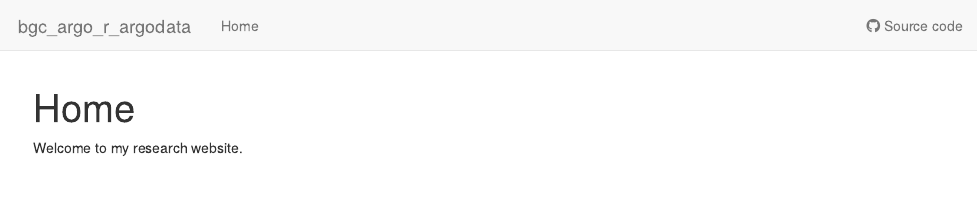
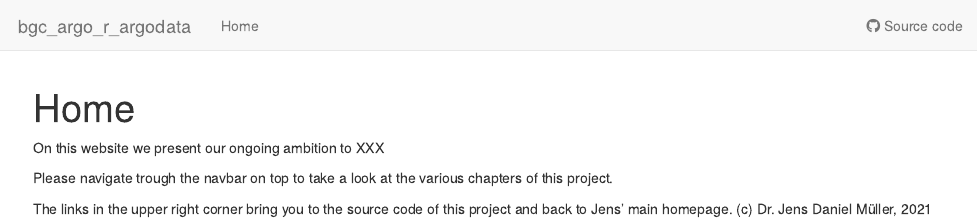
Before and after one commit to jens-daniel-mueller/bgc_argo_r_argodata, an R Markdown document (analysis/index.Rmd): the page in a window 1100 px wide, from its top. Rendered offline with R 4.5, knitr and Pandoc, with nearby package versions; drawn as R Markdown's standard HTML page in place of the format the file asks for.

Commit message:
Publish with source code link

```diff
--- a/analysis/index.Rmd
+++ b/analysis/index.Rmd
@@ -8,4 +8,9 @@ editor_options:
   chunk_output_type: console
 ---
 
-Welcome to my research website.
+On this website we present our ongoing ambition to XXX
+
+Please navigate trough the navbar on top to take a look at the various chapters of this project.
+
+The links in the upper right corner bring you to the source code of this project and back to Jens' main homepage.
+(c) Dr. Jens Daniel Müller, 2021
```
